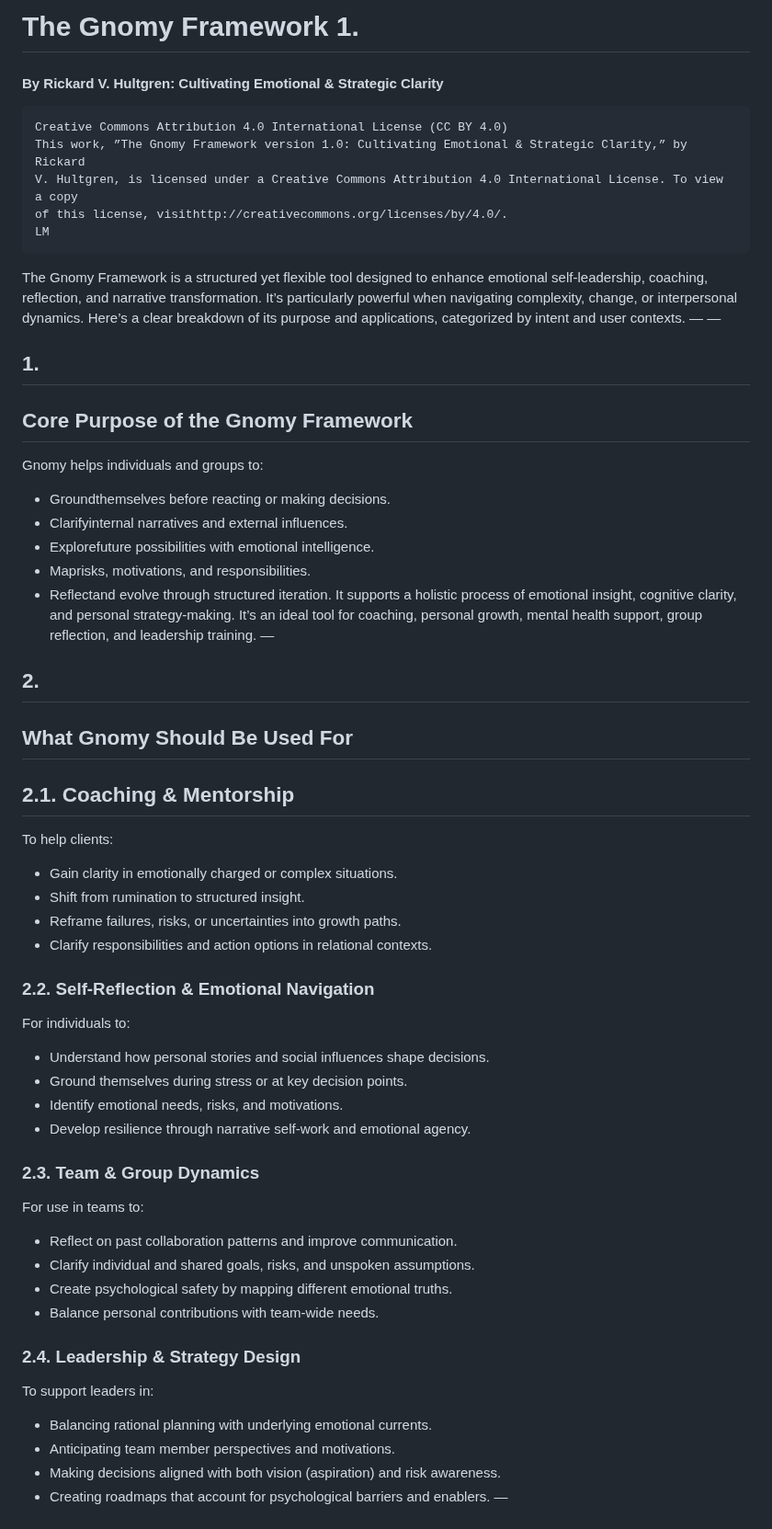
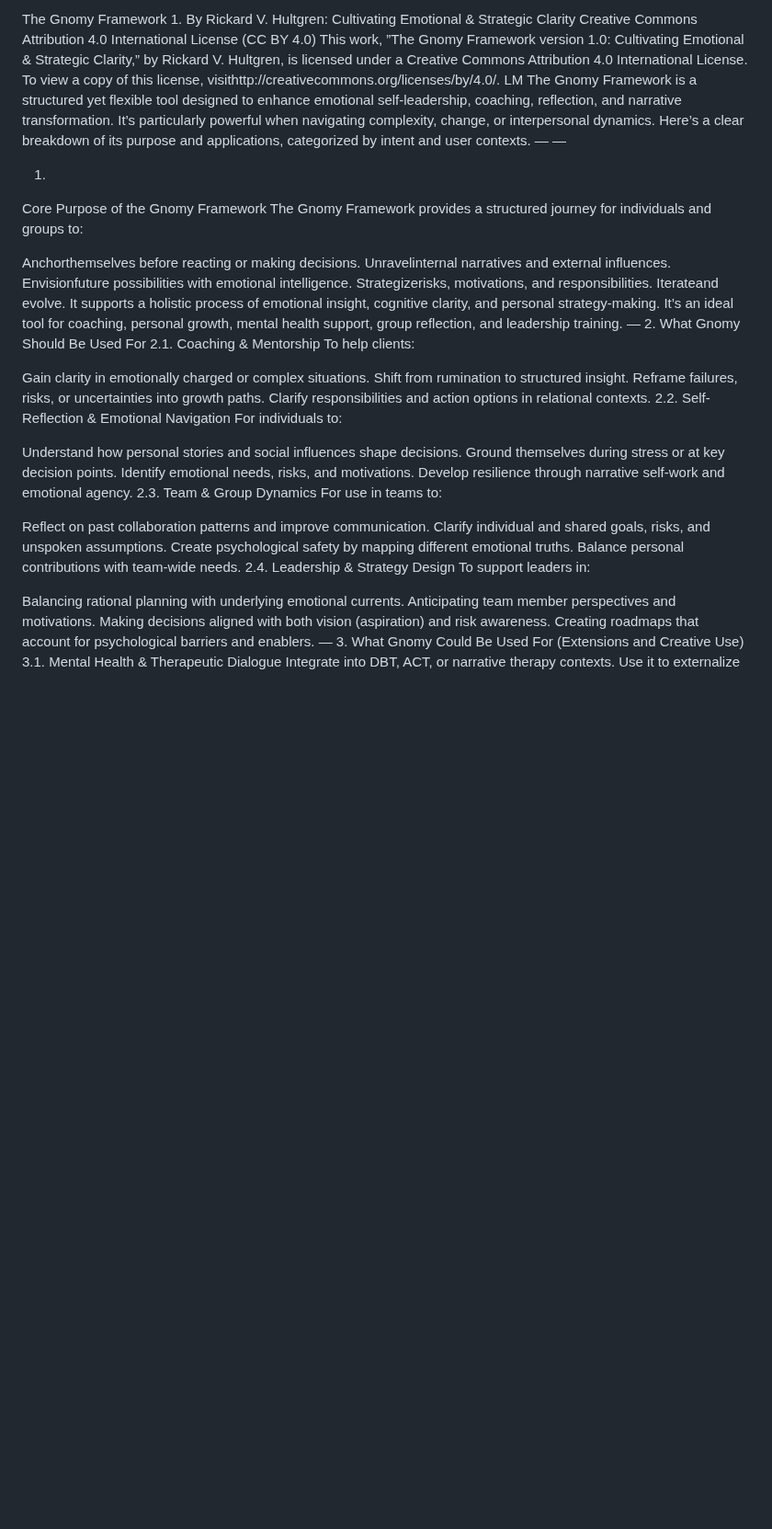
Before and after one commit to RickardHultgren/gnomyframework, a Markdown page: Gnomy_Framework.md, the part around one of its changes. Shown at 92% size. GitHub-like rendering; blank space fills up the shorter version.

````diff
--- a/Gnomy_Framework.md
+++ b/Gnomy_Framework.md
@@ -1,73 +1,56 @@
-# The Gnomy Framework 1.
-
-#### By Rickard V. Hultgren: Cultivating Emotional & Strategic Clarity
-
-```
+The Gnomy Framework 1.
+By Rickard V. Hultgren: Cultivating Emotional & Strategic Clarity
 Creative Commons Attribution 4.0 International License (CC BY 4.0)
 This work, ”The Gnomy Framework version 1.0: Cultivating Emotional & Strategic Clarity,” by Rickard
 V. Hultgren, is licensed under a Creative Commons Attribution 4.0 International License. To view a copy
 of this license, visithttp://creativecommons.org/licenses/by/4.0/.
 LM
-```
 The Gnomy Framework is a structured yet flexible tool designed to enhance emotional self-leadership,
 coaching, reflection, and narrative transformation. It’s particularly powerful when navigating complexity,
 change, or interpersonal dynamics. Here’s a clear breakdown of its purpose and applications, categorized
 by intent and user contexts.
 — —
 
-## 1.
+1.
+Core Purpose of the Gnomy Framework
+The Gnomy Framework provides a structured journey for individuals and groups to:
 
-## Core Purpose of the Gnomy Framework
-
-Gnomy helps individuals and groups to:
-
-- Groundthemselves before reacting or making decisions.
-- Clarifyinternal narratives and external influences.
-- Explorefuture possibilities with emotional intelligence.
-- Maprisks, motivations, and responsibilities.
-- Reflectand evolve through structured iteration.
+Anchorthemselves before reacting or making decisions.
+Unravelinternal narratives and external influences.
+Envisionfuture possibilities with emotional intelligence.
+Strategizerisks, motivations, and responsibilities.
+Iterateand evolve.
 It supports a holistic process of emotional insight, cognitive clarity, and personal strategy-making. It’s an
 ideal tool for coaching, personal growth, mental health support, group reflection, and leadership training.
 —
-
-## 2.
-
-## What Gnomy Should Be Used For
-
-## 2.1. Coaching & Mentorship
-
+2.
+What Gnomy Should Be Used For
+2.1. Coaching & Mentorship
 To help clients:
 
-- Gain clarity in emotionally charged or complex situations.
-- Shift from rumination to structured insight.
-- Reframe failures, risks, or uncertainties into growth paths.
-- Clarify responsibilities and action options in relational contexts.
-
-
-### 2.2. Self-Reflection & Emotional Navigation
-
+Gain clarity in emotionally charged or complex situations.
+Shift from rumination to structured insight.
+Reframe failures, risks, or uncertainties into growth paths.
+Clarify responsibilities and action options in relational contexts.
+2.2. Self-Reflection & Emotional Navigation
 For individuals to:
 
-- Understand how personal stories and social influences shape decisions.
-- Ground themselves during stress or at key decision points.
-- Identify emotional needs, risks, and motivations.
-- Develop resilience through narrative self-work and emotional agency.
-
-### 2.3. Team & Group Dynamics
-
+Understand how personal stories and social influences shape decisions.
+Ground themselves during stress or at key decision points.
+Identify emotional needs, risks, and motivations.
+Develop resilience through narrative self-work and emotional agency.
+2.3. Team & Group Dynamics
 For use in teams to:
 
-- Reflect on past collaboration patterns and improve communication.
-- Clarify individual and shared goals, risks, and unspoken assumptions.
-- Create psychological safety by mapping different emotional truths.
-- Balance personal contributions with team-wide needs.
-
-### 2.4. Leadership & Strategy Design
-
+Reflect on past collaboration patterns and improve communication.
+Clarify individual and shared goals, risks, and unspoken assumptions.
+Create psychological safety by mapping different emotional truths.
+Balance personal contributions with team-wide needs.
+2.4. Leadership & Strategy Design
 To support leaders in:
 
-- Balancing rational planning with underlying emotional currents.
-- Anticipating team member perspectives and motivations.
-- Making decisions aligned with both vision (aspiration) and risk awareness.
-- Creating roadmaps that account for psychological barriers and enablers.
+Balancing rational planning with underlying emotional currents.
+Anticipating team member perspectives and motivations.
+Making decisions aligned with both vision (aspiration) and risk awareness.
+Creating roadmaps that account for psychological barriers and enablers.
 —
````
Also changed, not shown: other parts of Gnomy_Framework.md (+96 -187 lines).
